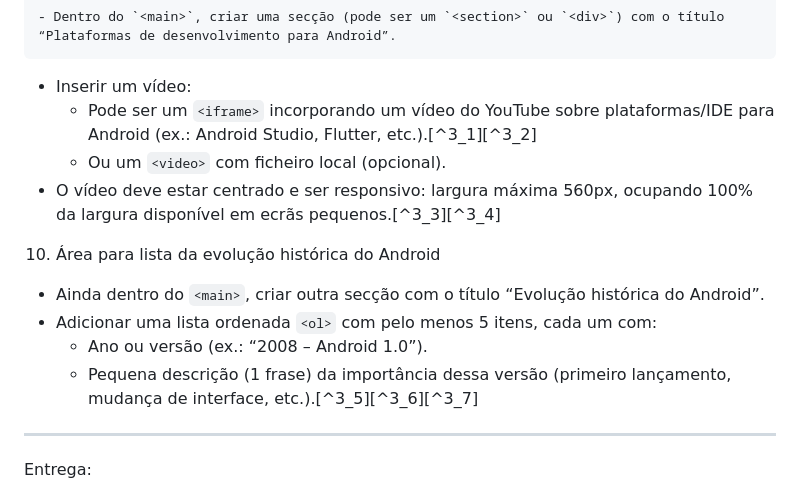
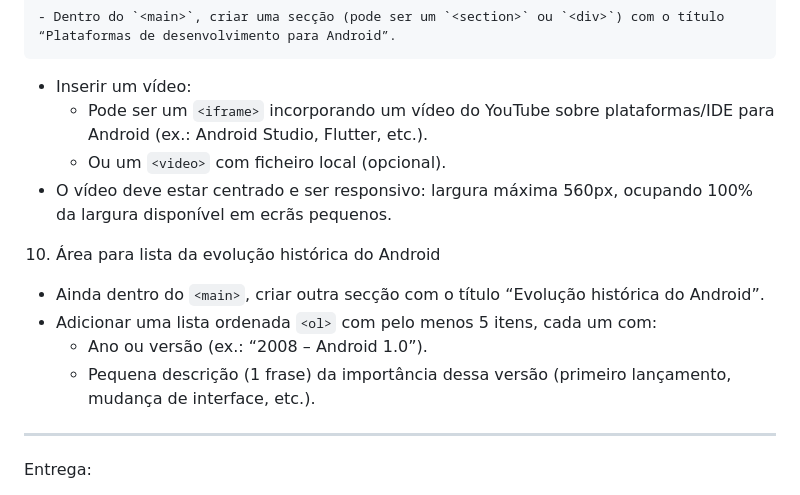
Before and after one commit to ajbbarreira/html-css, a Markdown page: desafios/Trabalho_Pratico.md, the part around the change. Rendered like a GitHub page.

````diff
--- a/desafios/Trabalho_Pratico.md
+++ b/desafios/Trabalho_Pratico.md
@@ -77,16 +77,16 @@ A página deve cumprir estes requisitos:
 ```
 
 - Inserir um vídeo:
-    - Pode ser um `<iframe>` incorporando um vídeo do YouTube sobre plataformas/IDE para Android (ex.: Android Studio, Flutter, etc.).[^3_1][^3_2]
+    - Pode ser um `<iframe>` incorporando um vídeo do YouTube sobre plataformas/IDE para Android (ex.: Android Studio, Flutter, etc.).
     - Ou um `<video>` com ficheiro local (opcional).
-- O vídeo deve estar centrado e ser responsivo: largura máxima 560px, ocupando 100% da largura disponível em ecrãs pequenos.[^3_3][^3_4]
+- O vídeo deve estar centrado e ser responsivo: largura máxima 560px, ocupando 100% da largura disponível em ecrãs pequenos.
 
 10. Área para lista da evolução histórica do Android
 
 - Ainda dentro do `<main>`, criar outra secção com o título “Evolução histórica do Android”.
 - Adicionar uma lista ordenada `<ol>` com pelo menos 5 itens, cada um com:
     - Ano ou versão (ex.: “2008 – Android 1.0”).
-    - Pequena descrição (1 frase) da importância dessa versão (primeiro lançamento, mudança de interface, etc.).[^3_5][^3_6][^3_7]
+    - Pequena descrição (1 frase) da importância dessa versão (primeiro lançamento, mudança de interface, etc.).
 
 ***
 Entrega:
````
